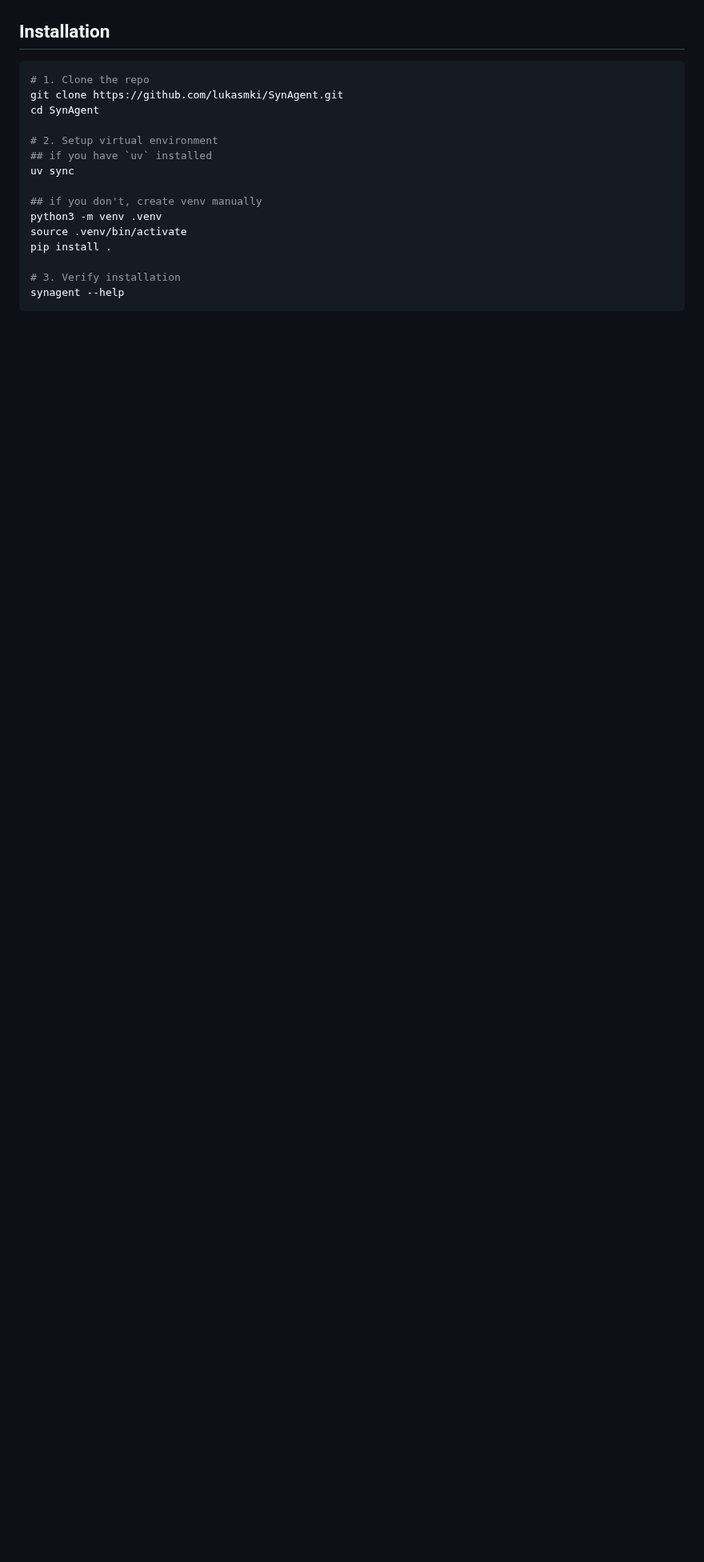
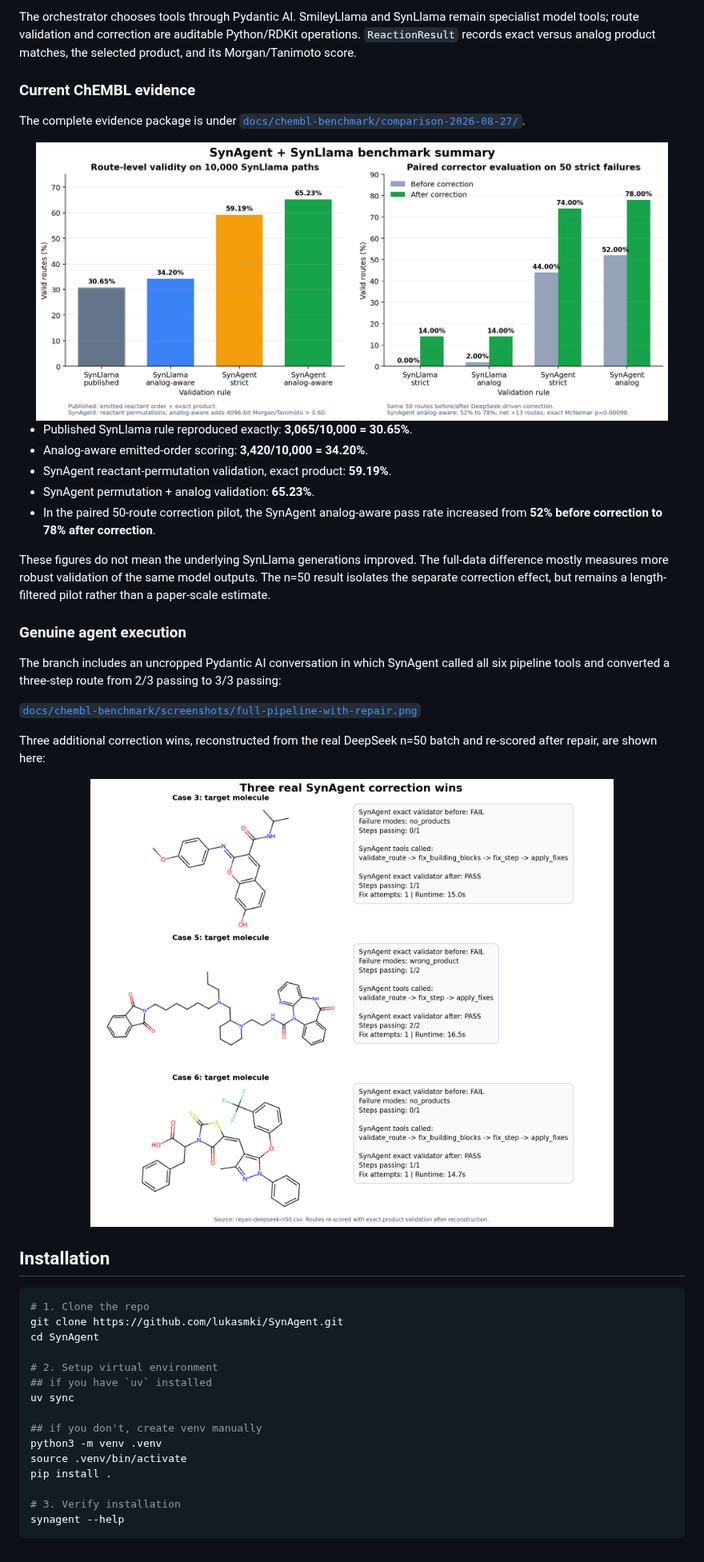
Before and after one commit to lukasmki/SynAgent, a Markdown page: README.md, the part around one of its changes. Shown at 80% size. GitHub-like rendering; pictures changed too: docs/chembl-benchmark/comparison-2026-08-27/synagent-vs-synllama-summary.png (added), docs/chembl-benchmark/comparison-2026-08-27/three-synagent-wins.png (added); blank space fills up the shorter version.

Commit message:
Add analog-aware validation and benchmark evidence

```diff
--- a/README.md
+++ b/README.md
@@ -7,3 +26,42 @@ Agentic retrosynthesis planning and synthetic pathway reconstruction interfaced
+The orchestrator chooses tools through Pydantic AI. SmileyLlama and SynLlama
+remain specialist model tools; route validation and correction are auditable
+Python/RDKit operations. `ReactionResult` records exact versus analog product
+matches, the selected product, and its Morgan/Tanimoto score.
+
+### Current ChEMBL evidence
+
+The complete evidence package is under
+[`docs/chembl-benchmark/comparison-2026-08-27/`](docs/chembl-benchmark/comparison-2026-08-27/README.md).
+
+<div align="center">
+    <img src="docs/chembl-benchmark/comparison-2026-08-27/synagent-vs-synllama-summary.png" width="95%">
+</div>
+
+- Published SynLlama rule reproduced exactly: **3,065/10,000 = 30.65%**.
+- Analog-aware emitted-order scoring: **3,420/10,000 = 34.20%**.
+- SynAgent reactant-permutation validation, exact product: **59.19%**.
+- SynAgent permutation + analog validation: **65.23%**.
+- In the paired 50-route correction pilot, the SynAgent analog-aware pass rate
+  increased from **52% before correction to 78% after correction**.
+
+These figures do not mean the underlying SynLlama generations improved. The
+full-data difference mostly measures more robust validation of the same model
+outputs. The n=50 result isolates the separate correction effect, but remains a
+length-filtered pilot rather than a paper-scale estimate.
+
+### Genuine agent execution
+
+The branch includes an uncropped Pydantic AI conversation in which SynAgent
+called all six pipeline tools and converted a three-step route from 2/3 passing
+to 3/3 passing:
+
+[`docs/chembl-benchmark/screenshots/full-pipeline-with-repair.png`](docs/chembl-benchmark/screenshots/full-pipeline-with-repair.png)
+
+Three additional correction wins, reconstructed from the real DeepSeek n=50
+batch and re-scored after repair, are shown here:
+
+<div align="center">
+    <img src="docs/chembl-benchmark/comparison-2026-08-27/three-synagent-wins.png" width="90%">
 </div>
 
 ## Installation
```
Also changed, not shown: other parts of README.md (+19 -0 lines), docs/README.md (+8 -3 lines), 16 other files.
